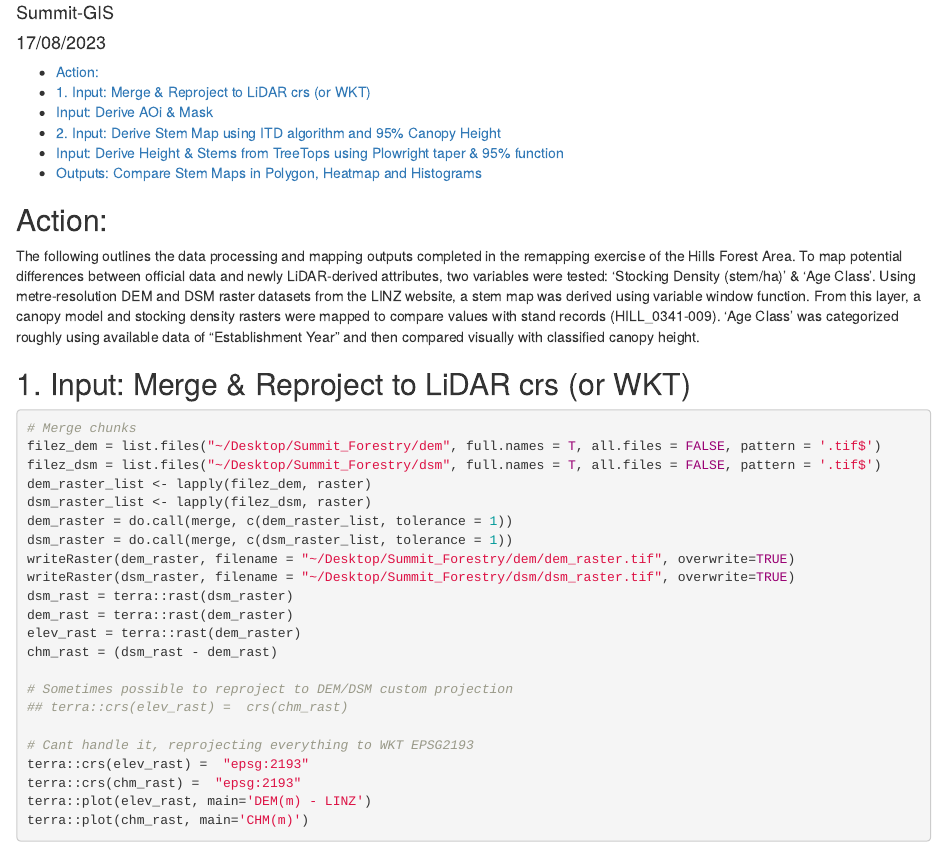
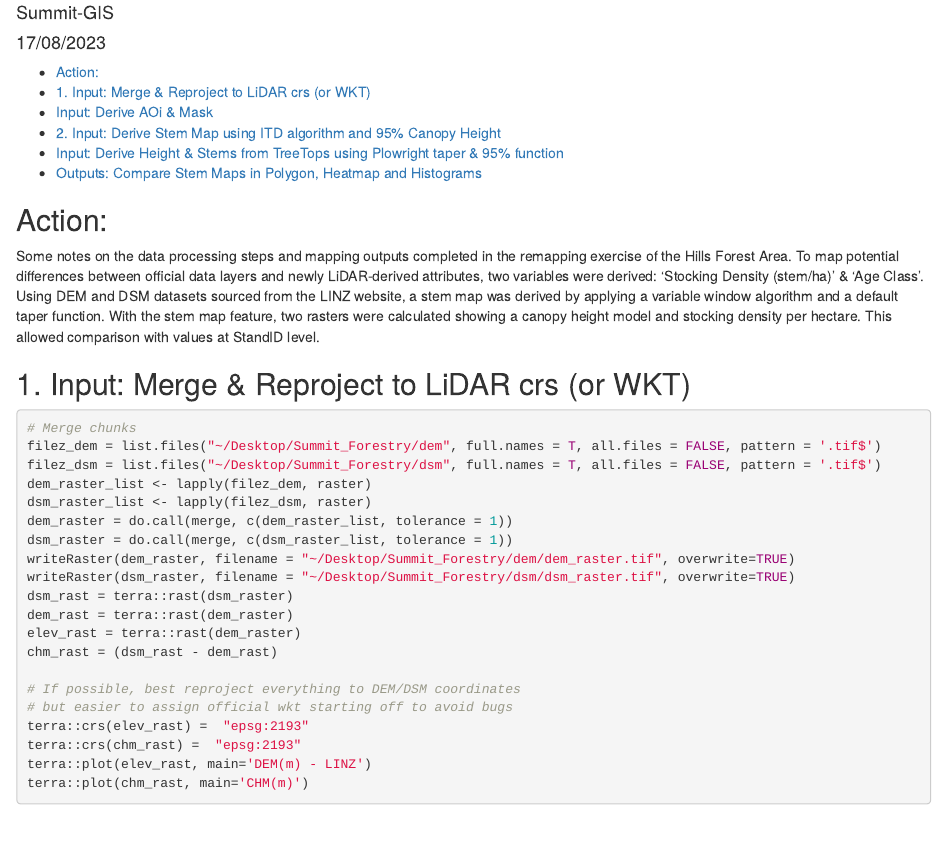
Before and after one commit to seamusrobertmurphy/gisborne-forest-stocking-density, an R Markdown document (hills_forest_stocking.Rmd): the page in a window 1100 px wide, from 70 px down. Rendered offline with R 4.5, knitr and Pandoc, with nearby package versions; some code elsewhere in the file could not run offline.

Commit message:
git commit

```diff
--- a/hills_forest_stocking.Rmd
+++ b/hills_forest_stocking.Rmd
@@ -42,7 +42,7 @@ set.seed(123)
 
 ## Action:
 
-The following outlines the data processing and mapping outputs completed in the remapping exercise of the Hills Forest Area. To map potential differences between official data and newly LiDAR-derived attributes, two variables were tested: 'Stocking Density (stem/ha)' & 'Age Class'. Using metre-resolution DEM and DSM raster datasets from the LINZ website, a stem map was derived using variable window function. From this layer, a canopy model and stocking density rasters were mapped to compare values with stand records (HILL_0341-009). 'Age Class' was categorized roughly using available data of "Establishment Year" and then compared visually with classified canopy height.
+Some notes on the data processing steps and mapping outputs completed in the remapping exercise of the Hills Forest Area. To map potential differences between official data layers and newly LiDAR-derived attributes, two variables were derived: 'Stocking Density (stem/ha)' & 'Age Class'. Using DEM and DSM datasets sourced from the LINZ website, a stem map was derived by applying a variable window algorithm and a default taper function. With the stem map feature, two rasters were calculated showing a canopy height model and stocking density per hectare. This allowed comparison with values at StandID level.
 
 
 ## 1. Input: Merge & Reproject to LiDAR crs (or WKT)
@@ -62,10 +62,8 @@ dem_rast = terra::rast(dem_raster)
 elev_rast = terra::rast(dem_raster)
 chm_rast = (dsm_rast - dem_rast)
 
-# Sometimes possible to reproject to DEM/DSM custom projection
-## terra::crs(elev_rast) =  crs(chm_rast)
-
-# Cant handle it, reprojecting everything to WKT EPSG2193
+# If possible, best reproject everything to DEM/DSM coordinates
+# but easier to assign official wkt starting off to avoid bugs
 terra::crs(elev_rast) =  "epsg:2193"
 terra::crs(chm_rast) =  "epsg:2193"
 terra::plot(elev_rast, main='DEM(m) - LINZ')
```
